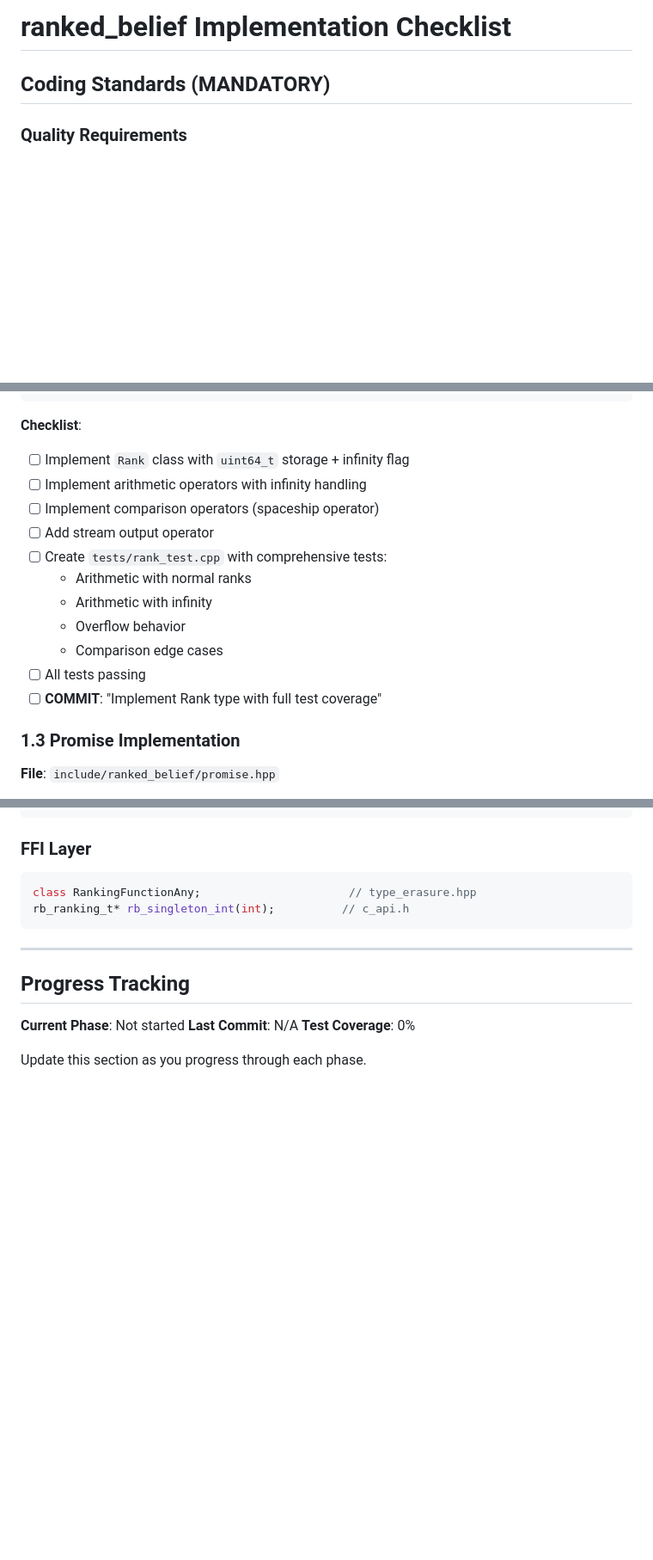
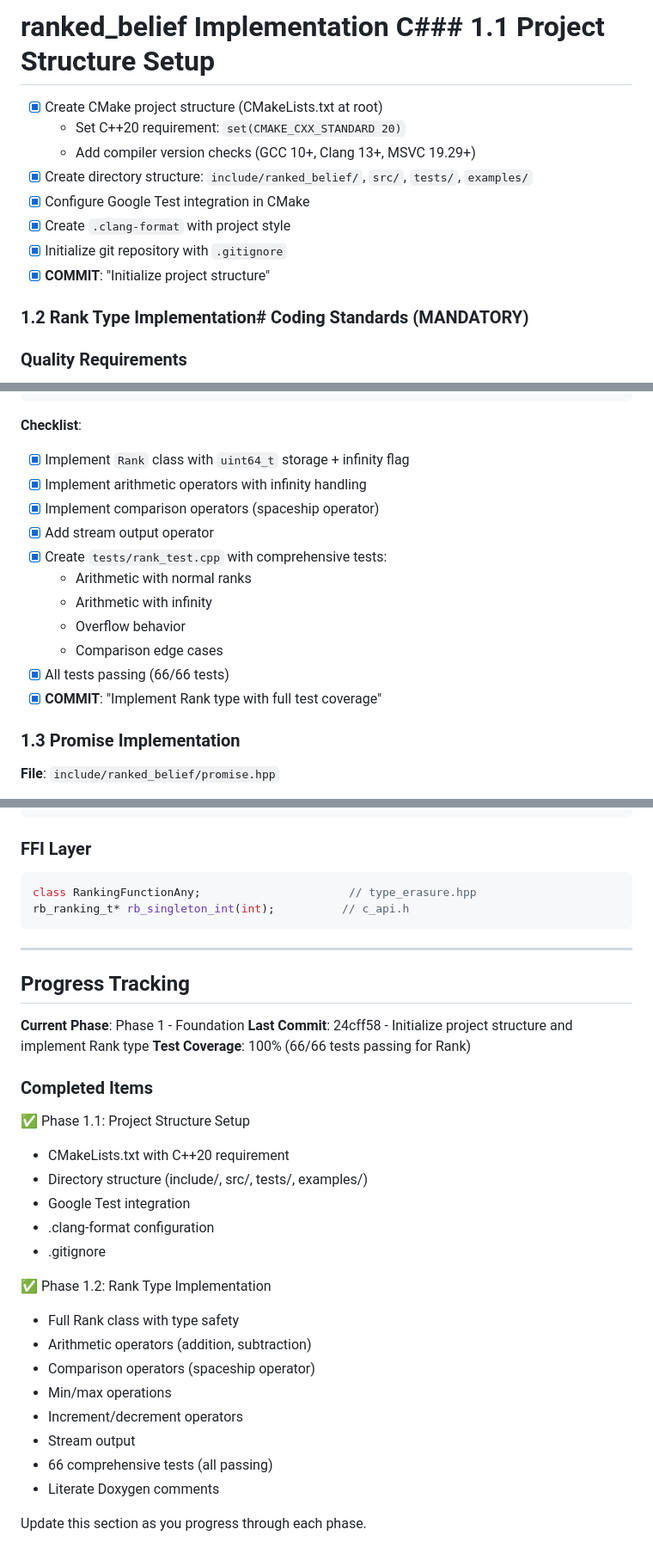
Before and after one commit to gitrdm/ranked_belief, a Markdown page: IMPLEMENTATION_CHECKLIST.md, 3 parts joined by grey strips. Shown at 86% size. Drawn GitHub-style; blank space fills up the shorter version.

Commit message:
Update checklist: Mark Phase 1.1-1.2 complete

````diff
--- a/IMPLEMENTATION_CHECKLIST.md
+++ b/IMPLEMENTATION_CHECKLIST.md
@@ -1,6 +1,14 @@
-# ranked_belief Implementation Checklist
+# ranked_belief Implementation C### 1.1 Project Structure Setup
+- [x] Create CMake project structure (CMakeLists.txt at root)
+  - Set C++20 requirement: `set(CMAKE_CXX_STANDARD 20)`
+  - Add compiler version checks (GCC 10+, Clang 13+, MSVC 19.29+)
+- [x] Create directory structure: `include/ranked_belief/`, `src/`, `tests/`, `examples/`
+- [x] Configure Google Test integration in CMake
+- [x] Create `.clang-format` with project style
+- [x] Initialize git repository with `.gitignore`
+- [x] **COMMIT**: "Initialize project structure"
 
-## Coding Standards (MANDATORY)
+### 1.2 Rank Type Implementation# Coding Standards (MANDATORY)
 
 ### Quality Requirements
 1. **NO** stubs, placeholders, TODOs, or simplified code
@@ -55,17 +63,17 @@ class Rank {
 ```
 
 **Checklist**:
-- [ ] Implement `Rank` class with `uint64_t` storage + infinity flag
-- [ ] Implement arithmetic operators with infinity handling
-- [ ] Implement comparison operators (spaceship operator)
-- [ ] Add stream output operator
-- [ ] Create `tests/rank_test.cpp` with comprehensive tests:
+- [x] Implement `Rank` class with `uint64_t` storage + infinity flag
+- [x] Implement arithmetic operators with infinity handling
+- [x] Implement comparison operators (spaceship operator)
+- [x] Add stream output operator
+- [x] Create `tests/rank_test.cpp` with comprehensive tests:
   - Arithmetic with normal ranks
   - Arithmetic with infinity
   - Overflow behavior
   - Comparison edge cases
-- [ ] All tests passing
-- [ ] **COMMIT**: "Implement Rank type with full test coverage"
+- [x] All tests passing (66/66 tests)
+- [x] **COMMIT**: "Implement Rank type with full test coverage"
 
 ### 1.3 Promise<T> Implementation
 **File**: `include/ranked_belief/promise.hpp`
@@ -655,8 +663,26 @@ rb_ranking_t* rb_singleton_int(int);          // c_api.h
 
 ## Progress Tracking
 
-**Current Phase**: Not started
-**Last Commit**: N/A
-**Test Coverage**: 0%
+**Current Phase**: Phase 1 - Foundation
+**Last Commit**: 24cff58 - Initialize project structure and implement Rank type
+**Test Coverage**: 100% (66/66 tests passing for Rank)
+
+### Completed Items
+✅ Phase 1.1: Project Structure Setup
+  - CMakeLists.txt with C++20 requirement
+  - Directory structure (include/, src/, tests/, examples/)
+  - Google Test integration
+  - .clang-format configuration
+  - .gitignore
+
+✅ Phase 1.2: Rank Type Implementation
+  - Full Rank class with type safety
+  - Arithmetic operators (addition, subtraction)
+  - Comparison operators (spaceship operator)
+  - Min/max operations
+  - Increment/decrement operators
+  - Stream output
+  - 66 comprehensive tests (all passing)
+  - Literate Doxygen comments
 
 Update this section as you progress through each phase.
````
